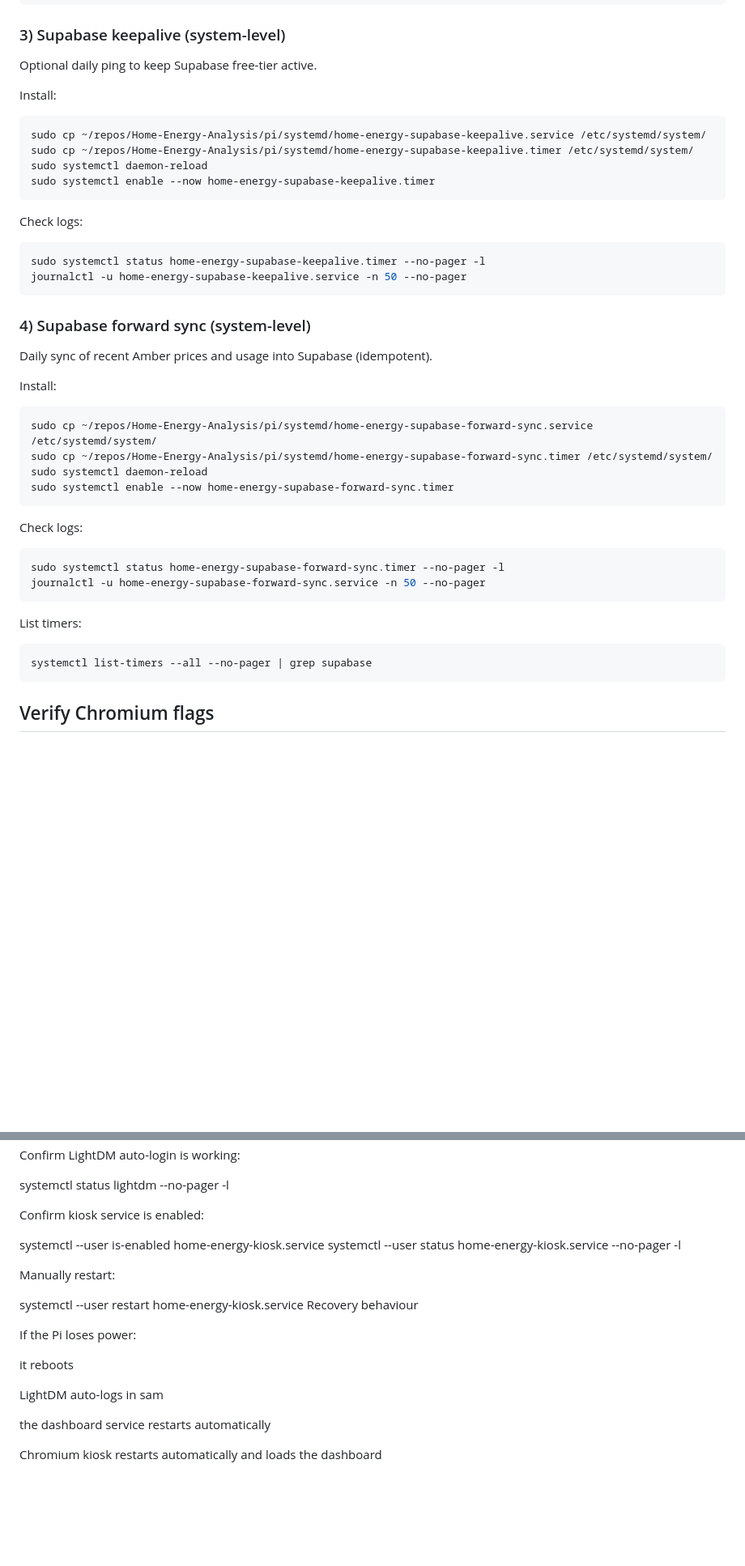
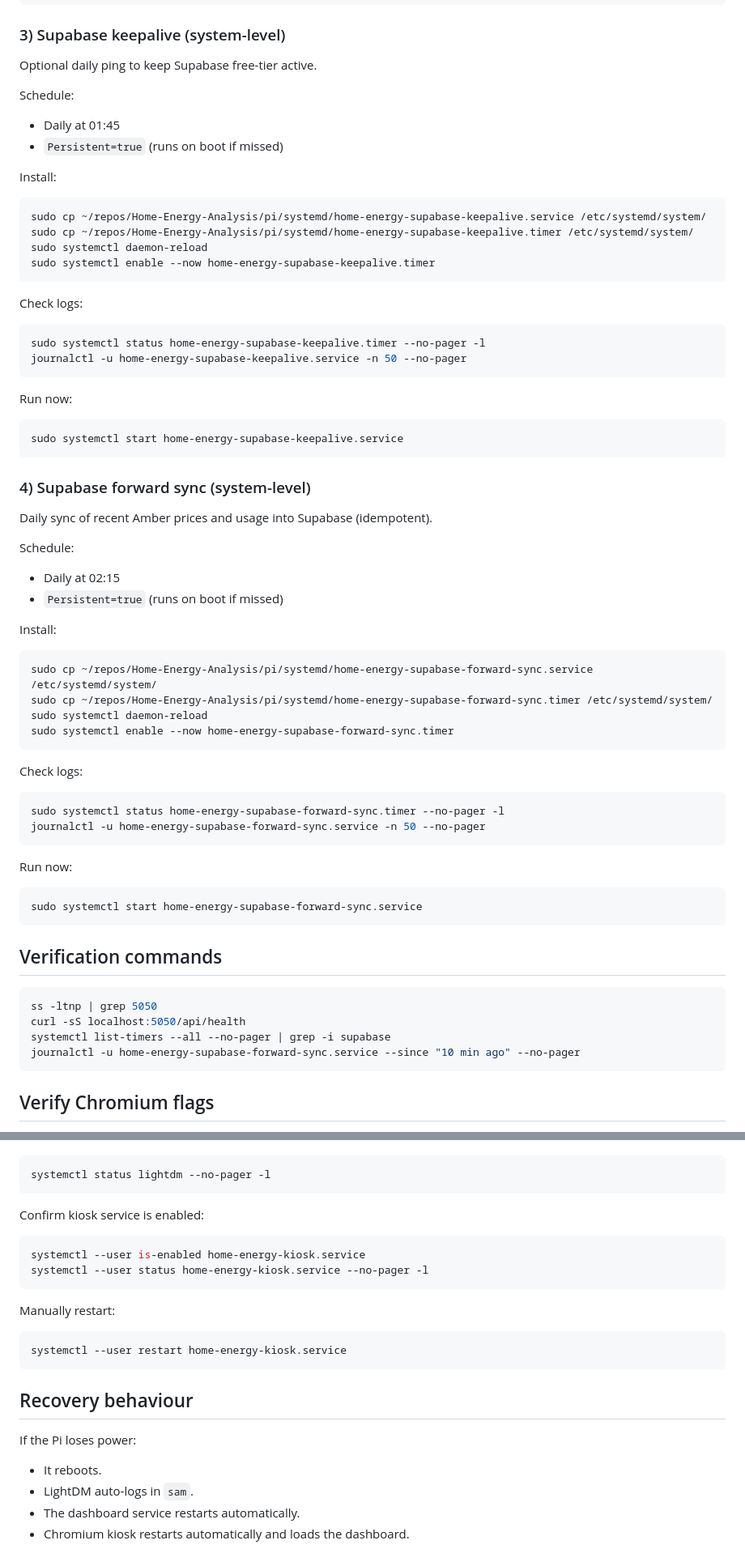
Before and after one commit to SCClifton/Home-Energy-Analysis, a Markdown page: docs/pi_deployment.md, 2 parts joined by grey strips. Shown at 81% size. Drawn GitHub-style; blank space fills up the shorter version.

````diff
--- a/docs/pi_deployment.md
+++ b/docs/pi_deployment.md
@@ -146,6 +179,11 @@ systemctl --user status home-energy-kiosk.service --no-pager -l
 
 Optional daily ping to keep Supabase free-tier active.
 
+Schedule:
+
+- Daily at 01:45
+- `Persistent=true` (runs on boot if missed)
+
 Install:
 
 ```bash
@@ -162,9 +200,20 @@ sudo systemctl status home-energy-supabase-keepalive.timer --no-pager -l
 journalctl -u home-energy-supabase-keepalive.service -n 50 --no-pager
 ```
 
+Run now:
+
+```bash
+sudo systemctl start home-energy-supabase-keepalive.service
+```
+
 ### 4) Supabase forward sync (system-level)
 
 Daily sync of recent Amber prices and usage into Supabase (idempotent).
+
+Schedule:
+
+- Daily at 02:15
+- `Persistent=true` (runs on boot if missed)
 
 Install:
 
@@ -182,10 +231,19 @@ sudo systemctl status home-energy-supabase-forward-sync.timer --no-pager -l
 journalctl -u home-energy-supabase-forward-sync.service -n 50 --no-pager
 ```
 
-List timers:
+Run now:
 
 ```bash
-systemctl list-timers --all --no-pager | grep supabase
+sudo systemctl start home-energy-supabase-forward-sync.service
+```
+
+## Verification commands
+
+```bash
+ss -ltnp | grep 5050
+curl -sS localhost:5050/api/health
+systemctl list-timers --all --no-pager | grep -i supabase
+journalctl -u home-energy-supabase-forward-sync.service --since "10 min ago" --no-pager
 ```
 
 ## Verify Chromium flags
@@ -293,20 +386,22 @@ systemctl status lightdm --no-pager -l
 
 Confirm kiosk service is enabled:
 
+```bash
 systemctl --user is-enabled home-energy-kiosk.service
 systemctl --user status home-energy-kiosk.service --no-pager -l
+```
 
 Manually restart:
 
+```bash
 systemctl --user restart home-energy-kiosk.service
-Recovery behaviour
+```
+
+## Recovery behaviour
 
 If the Pi loses power:
 
-it reboots
-
-LightDM auto-logs in sam
-
-the dashboard service restarts automatically
-
-Chromium kiosk restarts automatically and loads the dashboard
+- It reboots.
+- LightDM auto-logs in `sam`.
+- The dashboard service restarts automatically.
+- Chromium kiosk restarts automatically and loads the dashboard.
````
Also changed, not shown: other parts of docs/pi_deployment.md (+99 -31 lines), PROJECT_PROGRESS.md (+3 -0 lines).
